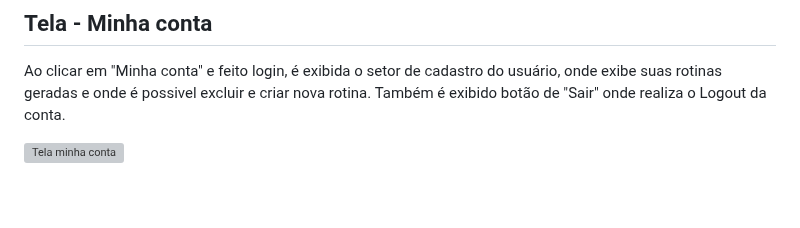
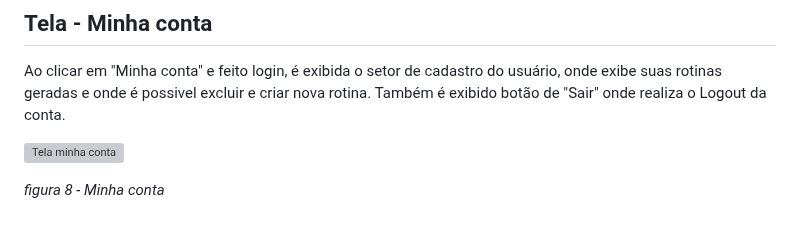
Before and after one commit to ICEI-PUC-Minas-PMV-ADS/pmv-ads-2023-2-e2-proj-int-t4-projeto-skincare, a Markdown page: docs/04-Projeto de Interface.md, the part around the change. Rendered like a GitHub page; grey boxes are pictures that could not be loaded.

```diff
--- a/docs/04-Projeto de Interface.md
+++ b/docs/04-Projeto de Interface.md
@@ -109,3 +109,5 @@ Ao clicar em "Minha conta" e feito login, é exibida o setor de cadastro do usu
 Também é exibido botão de "Sair" onde realiza o Logout da conta.
 
 ![Tela minha conta](https://github.com/ICEI-PUC-Minas-PMV-ADS/pmv-ads-2023-2-e2-proj-int-t4-projeto-skincare/assets/110791034/d40bcec2-2a79-463f-b7b9-c26b8ea96676)
+
+*figura 8 - Minha conta*
```
